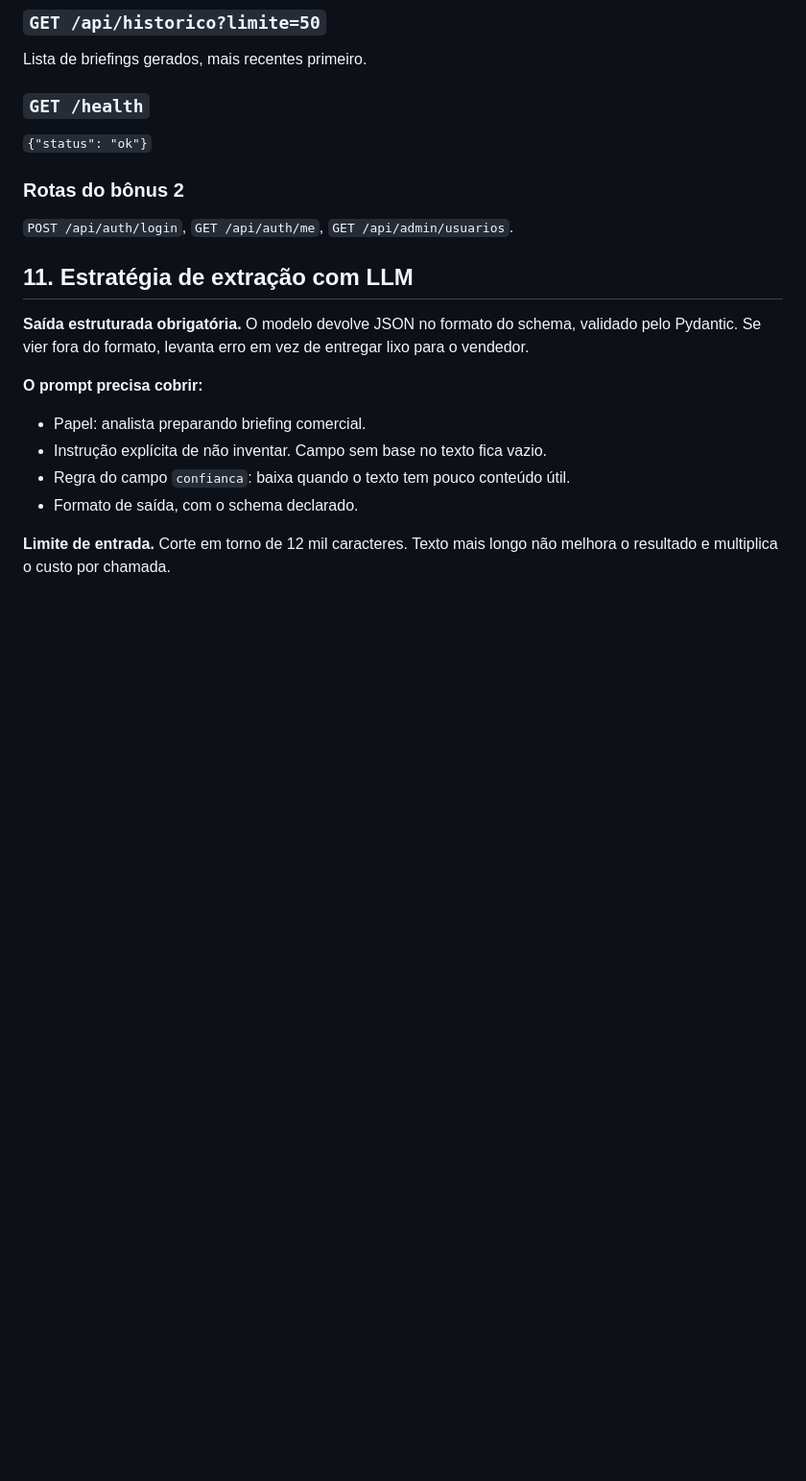
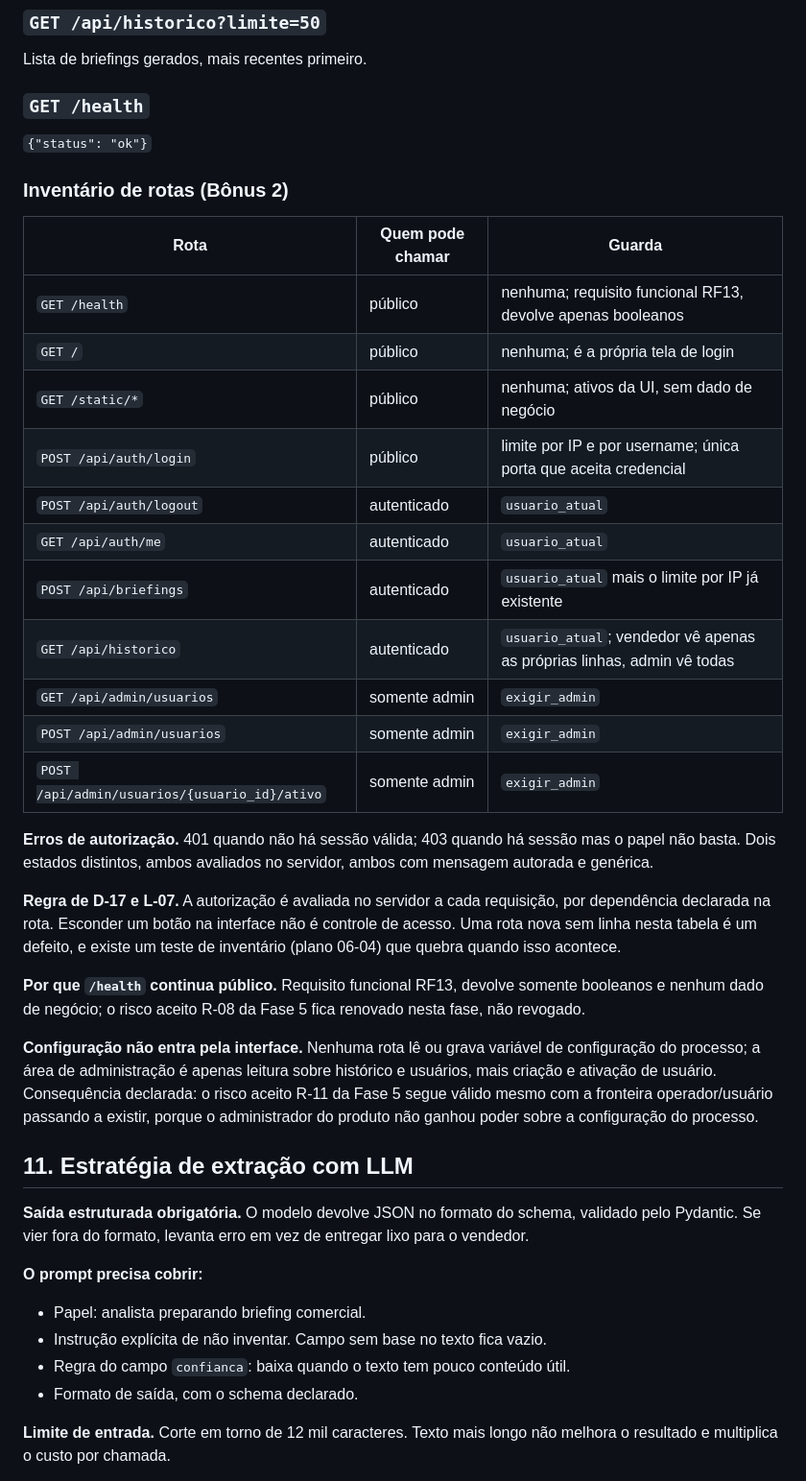
Before and after one commit to joaoferreira-dev123/sales-intel, a Markdown page: SPEC-sales-intel.md, the part around the change. Shown at 96% size. Drawn GitHub-style; blank space fills up the shorter version.

Commit message:
docs(06-02): SPEC S10 vira inventario de onze rotas com guarda
- tabela substitui a linha solta de tres rotas do bonus 2
- 401 (sem sessao) vs 403 (papel insuficiente) documentados como estados distintos
- R-08 (/health publico) e R-11 (config fora da interface) renovados por escrito (D-17, L-07)

```diff
--- a/SPEC-sales-intel.md
+++ b/SPEC-sales-intel.md
@@ -217,8 +217,29 @@ Lista de briefings gerados, mais recentes primeiro.
 ### `GET /health`
 `{"status": "ok"}`
 
-### Rotas do bônus 2
-`POST /api/auth/login`, `GET /api/auth/me`, `GET /api/admin/usuarios`.
+### Inventário de rotas (Bônus 2)
+
+| Rota | Quem pode chamar | Guarda |
+|---|---|---|
+| `GET /health` | público | nenhuma; requisito funcional RF13, devolve apenas booleanos |
+| `GET /` | público | nenhuma; é a própria tela de login |
+| `GET /static/*` | público | nenhuma; ativos da UI, sem dado de negócio |
+| `POST /api/auth/login` | público | limite por IP e por username; única porta que aceita credencial |
+| `POST /api/auth/logout` | autenticado | `usuario_atual` |
+| `GET /api/auth/me` | autenticado | `usuario_atual` |
+| `POST /api/briefings` | autenticado | `usuario_atual` mais o limite por IP já existente |
+| `GET /api/historico` | autenticado | `usuario_atual`; vendedor vê apenas as próprias linhas, admin vê todas |
+| `GET /api/admin/usuarios` | somente admin | `exigir_admin` |
+| `POST /api/admin/usuarios` | somente admin | `exigir_admin` |
+| `POST /api/admin/usuarios/{usuario_id}/ativo` | somente admin | `exigir_admin` |
+
+**Erros de autorização.** 401 quando não há sessão válida; 403 quando há sessão mas o papel não basta. Dois estados distintos, ambos avaliados no servidor, ambos com mensagem autorada e genérica.
+
+**Regra de D-17 e L-07.** A autorização é avaliada no servidor a cada requisição, por dependência declarada na rota. Esconder um botão na interface não é controle de acesso. Uma rota nova sem linha nesta tabela é um defeito, e existe um teste de inventário (plano 06-04) que quebra quando isso acontece.
+
+**Por que `/health` continua público.** Requisito funcional RF13, devolve somente booleanos e nenhum dado de negócio; o risco aceito R-08 da Fase 5 fica renovado nesta fase, não revogado.
+
+**Configuração não entra pela interface.** Nenhuma rota lê ou grava variável de configuração do processo; a área de administração é apenas leitura sobre histórico e usuários, mais criação e ativação de usuário. Consequência declarada: o risco aceito R-11 da Fase 5 segue válido mesmo com a fronteira operador/usuário passando a existir, porque o administrador do produto não ganhou poder sobre a configuração do processo.
 
 ## 11. Estratégia de extração com LLM
 
```
